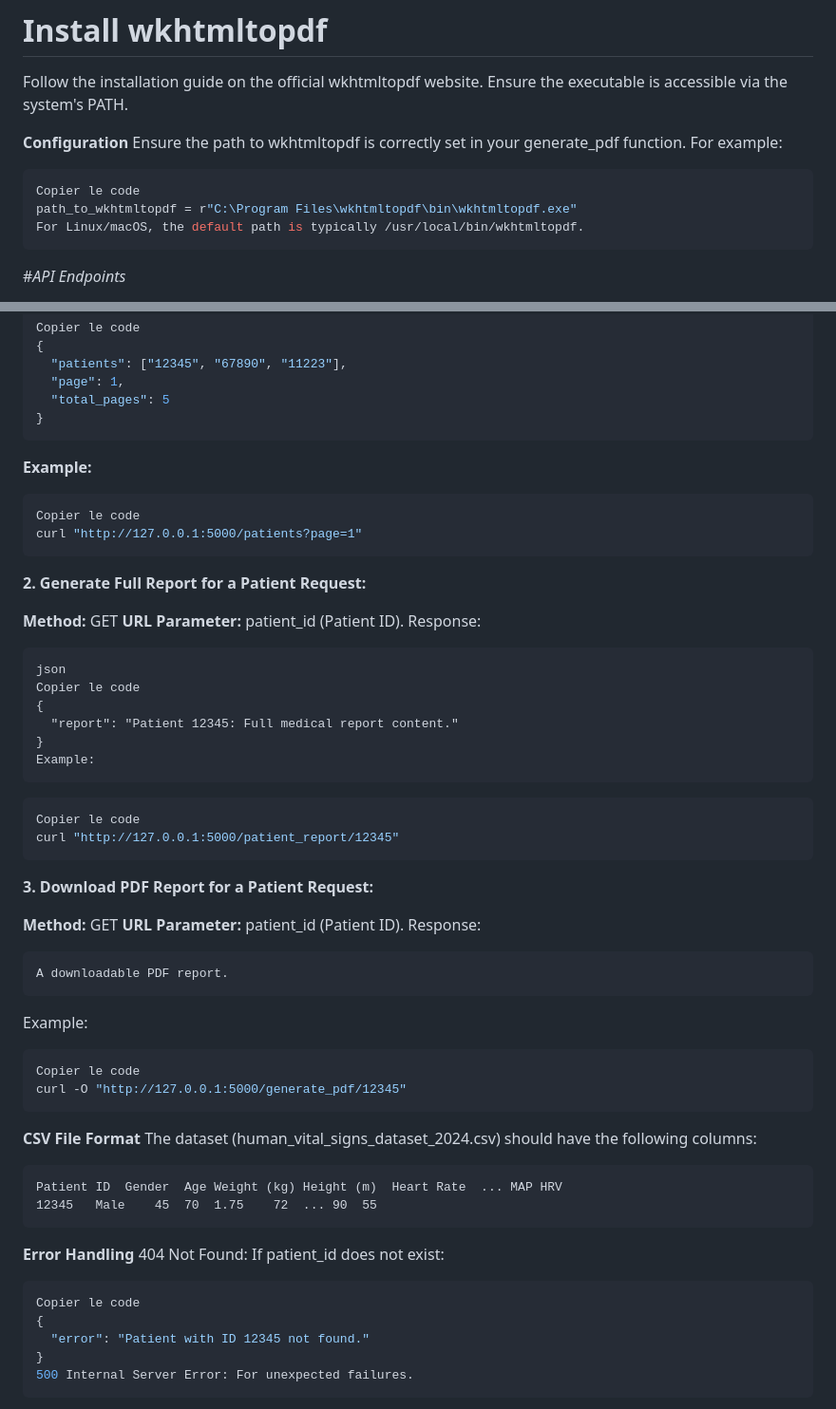
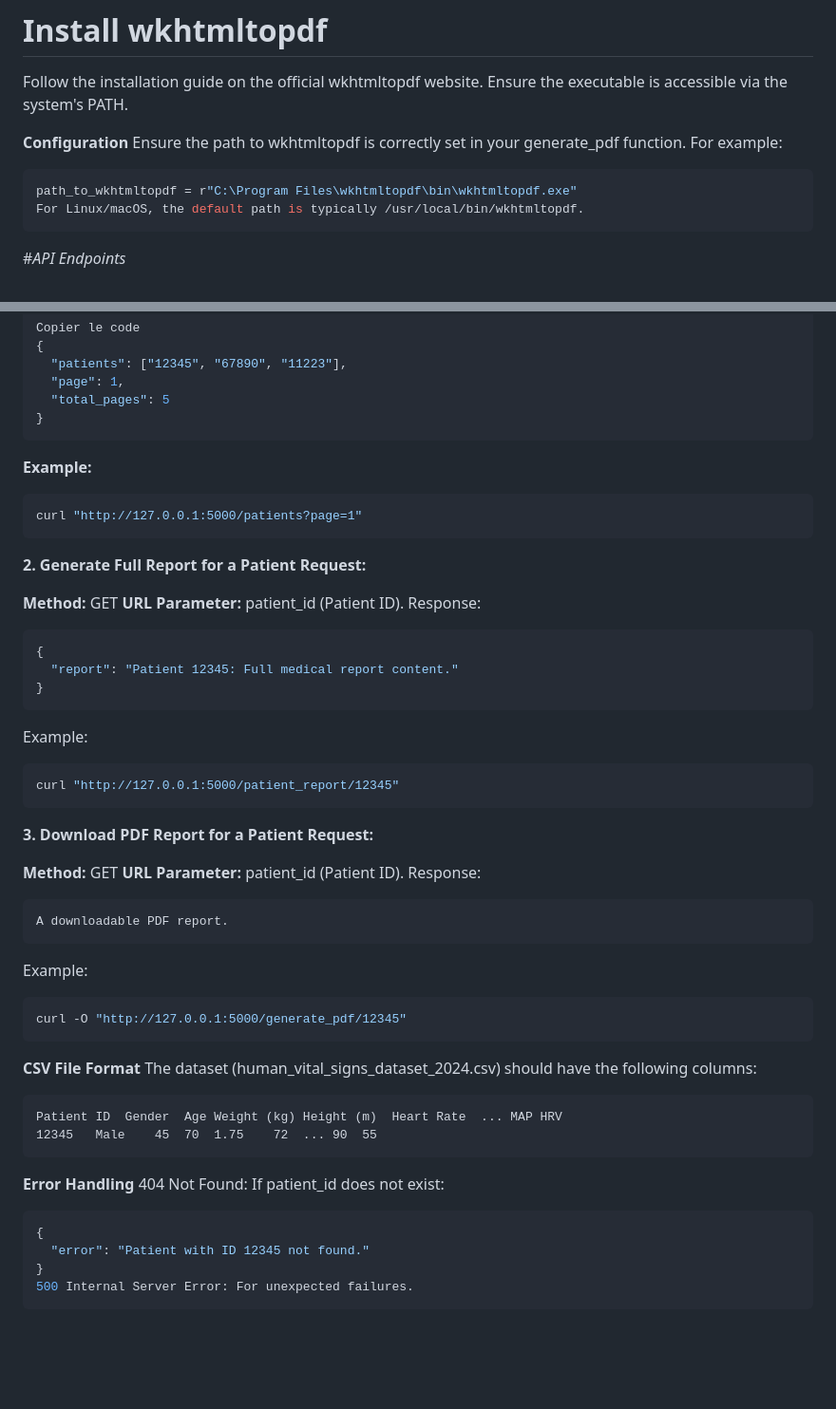
Before and after one commit to Overowser/TawarAI, a Markdown page: README.md, 2 parts joined by grey strips. Shown: that part at 95% size. Drawn GitHub-style; blank space fills up the shorter version.

````diff
--- a/README.md
+++ b/README.md
@@ -79,7 +79,6 @@ Follow the installation guide on the official wkhtmltopdf website. Ensure the ex
 Ensure the path to wkhtmltopdf is correctly set in your generate_pdf function. For example:
 
 ```python
-Copier le code
 path_to_wkhtmltopdf = r"C:\Program Files\wkhtmltopdf\bin\wkhtmltopdf.exe"
 For Linux/macOS, the default path is typically /usr/local/bin/wkhtmltopdf.
 ```
@@ -107,7 +106,6 @@ Copier le code
 **Example:**
 
 ```bash
-Copier le code
 curl "http://127.0.0.1:5000/patients?page=1"
 ```
 
@@ -117,17 +115,14 @@ Request:**
 **Method:** GET
 **URL Parameter:** patient_id (Patient ID).
 Response:
-```
-json
-Copier le code
+```json
 {
   "report": "Patient 12345: Full medical report content."
 }
-Example:
 ```
 
+Example:
 ```bash
-Copier le code
 curl "http://127.0.0.1:5000/patient_report/12345"
 ```
 
@@ -144,7 +139,6 @@ A downloadable PDF report.
 Example:
 
 ```bash
-Copier le code
 curl -O "http://127.0.0.1:5000/generate_pdf/12345"
 ```
 **CSV File Format**
@@ -157,7 +151,6 @@ Patient ID	Gender	Age	Weight (kg)	Height (m)	Heart Rate	...	MAP	HRV
 **Error Handling**
 404 Not Found: If patient_id does not exist:
 ```json
-Copier le code
 {
   "error": "Patient with ID 12345 not found."
 }
````
